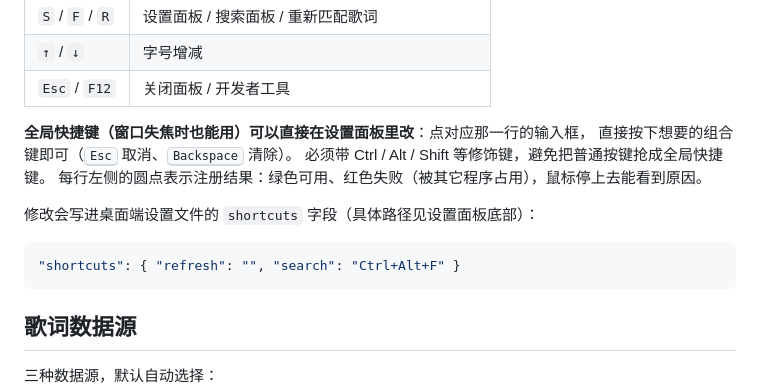
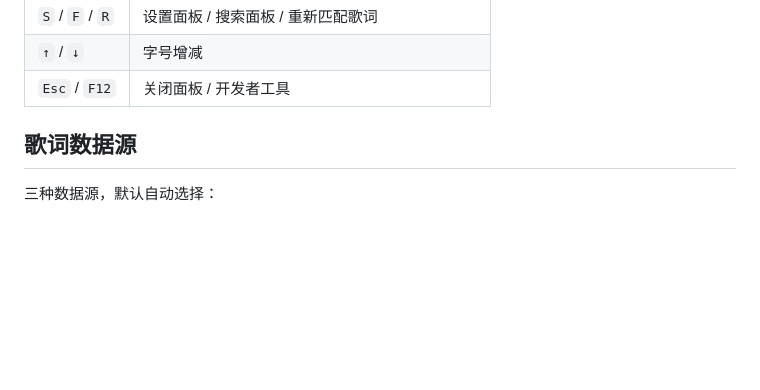
Before and after one commit to nightStarLights/RoonNeteaseLyrics-Plugin, a Markdown page: README.md, the part around the change. GitHub-like rendering; blank space fills up the shorter version.

Commit message:
tweak: update Readme

````diff
--- a/README.md
+++ b/README.md
@@ -47,17 +47,6 @@
 | `S` / `F` / `R` | 设置面板 / 搜索面板 / 重新匹配歌词 |
 | `↑` / `↓` | 字号增减 |
 | `Esc` / `F12` | 关闭面板 / 开发者工具 |
-
-**全局快捷键（窗口失焦时也能用）可以直接在设置面板里改**：点对应那一行的输入框，
-直接按下想要的组合键即可（<kbd>Esc</kbd> 取消、<kbd>Backspace</kbd> 清除）。
-必须带 Ctrl / Alt / Shift 等修饰键，避免把普通按键抢成全局快捷键。
-每行左侧的圆点表示注册结果：绿色可用、红色失败（被其它程序占用），鼠标停上去能看到原因。
-
-修改会写进桌面端设置文件的 `shortcuts` 字段（具体路径见设置面板底部）：
-
-```json
-"shortcuts": { "refresh": "", "search": "Ctrl+Alt+F" }
-```
 
 ## 歌词数据源
 
````
